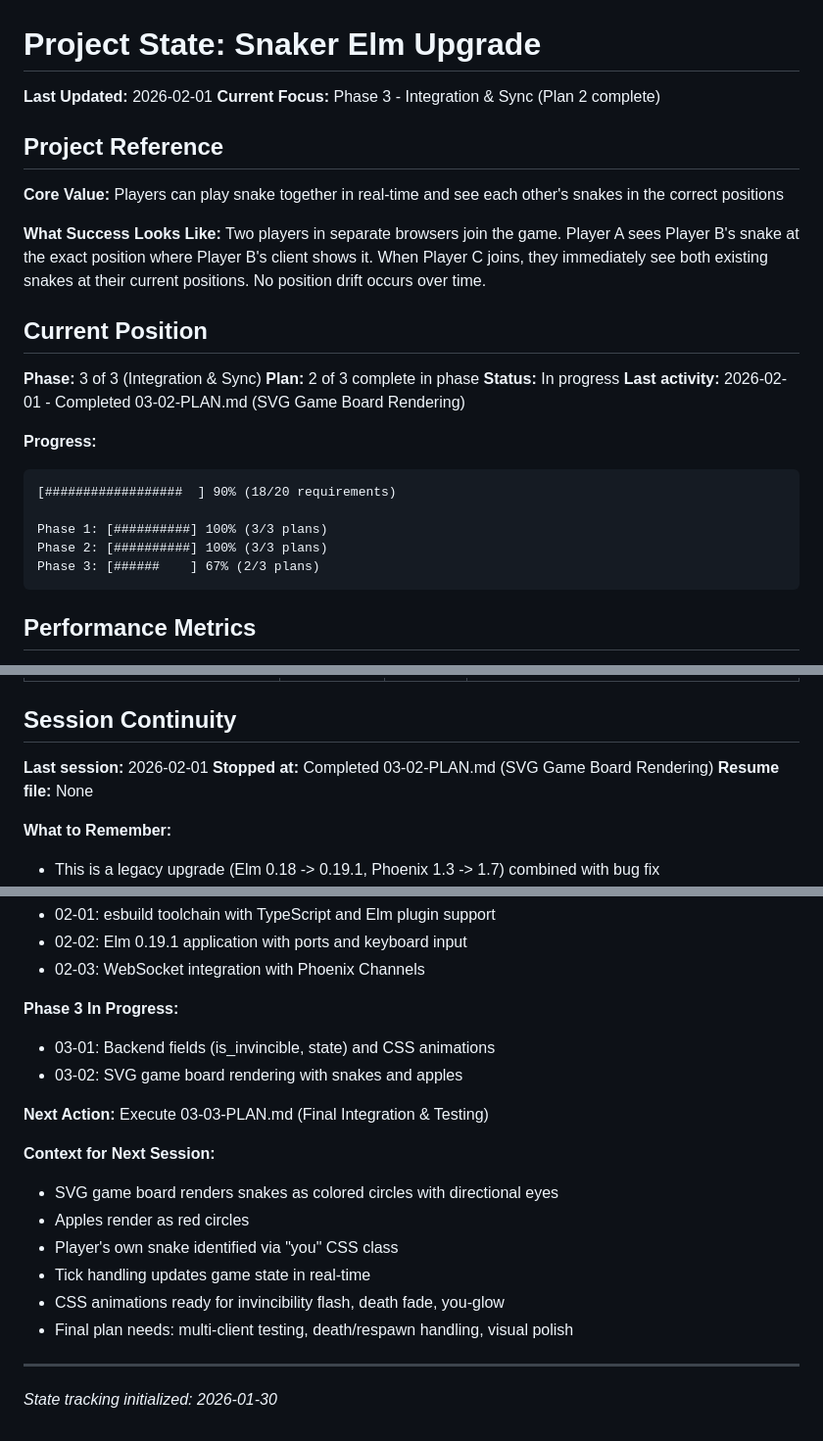
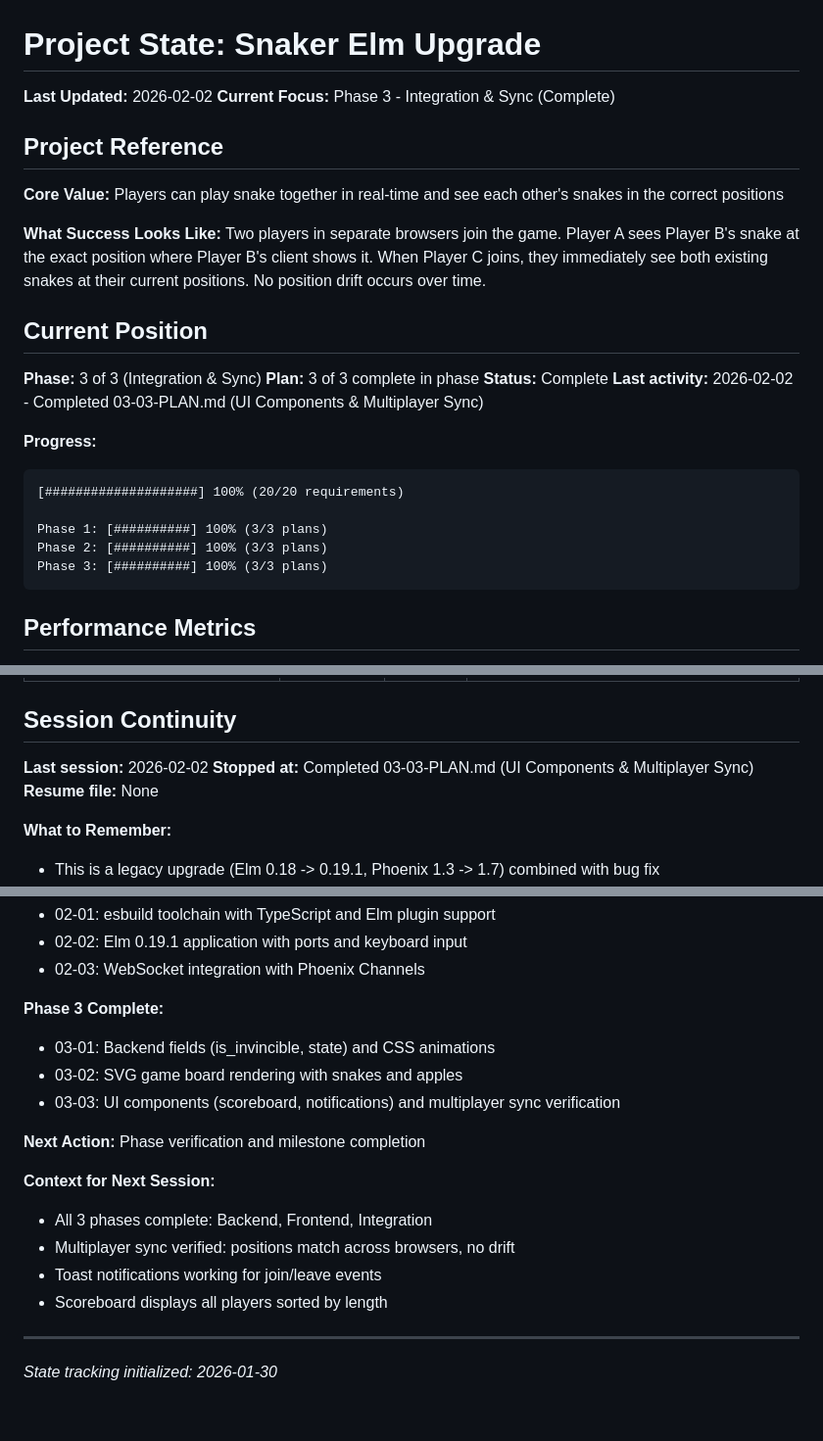
Before and after one commit to JulianLeviston/snaker-elm, a Markdown page: .planning/STATE.md, 3 parts joined by grey strips. Shown at 98% size. Drawn GitHub-style.

Commit message:
docs(03-03): complete UI Components & Multiplayer Sync plan
Co-Authored-By: Claude Opus 4.5 <noreply@anthropic.com>

````diff
--- a/.planning/STATE.md
+++ b/.planning/STATE.md
@@ -1,7 +1,7 @@
 # Project State: Snaker Elm Upgrade
 
-**Last Updated:** 2026-02-01
-**Current Focus:** Phase 3 - Integration & Sync (Plan 2 complete)
+**Last Updated:** 2026-02-02
+**Current Focus:** Phase 3 - Integration & Sync (Complete)
 
 ## Project Reference
 
@@ -13,17 +13,17 @@ Two players in separate browsers join the game. Player A sees Player B's snake a
 ## Current Position
 
 **Phase:** 3 of 3 (Integration & Sync)
-**Plan:** 2 of 3 complete in phase
-**Status:** In progress
-**Last activity:** 2026-02-01 - Completed 03-02-PLAN.md (SVG Game Board Rendering)
+**Plan:** 3 of 3 complete in phase
+**Status:** Complete
+**Last activity:** 2026-02-02 - Completed 03-03-PLAN.md (UI Components & Multiplayer Sync)
 
 **Progress:**
 ```
-[##################  ] 90% (18/20 requirements)
+[####################] 100% (20/20 requirements)
 
 Phase 1: [##########] 100% (3/3 plans)
 Phase 2: [##########] 100% (3/3 plans)
-Phase 3: [######    ] 67% (2/3 plans)
+Phase 3: [##########] 100% (3/3 plans)
 ```
 
 ## Performance Metrics
@@ -93,8 +94,8 @@ Phase 3: [######    ] 67% (2/3 plans)
 
 ## Session Continuity
 
-**Last session:** 2026-02-01
-**Stopped at:** Completed 03-02-PLAN.md (SVG Game Board Rendering)
+**Last session:** 2026-02-02
+**Stopped at:** Completed 03-03-PLAN.md (UI Components & Multiplayer Sync)
 **Resume file:** None
 
 **What to Remember:**
@@ -117,20 +118,19 @@ Phase 3: [######    ] 67% (2/3 plans)
 - 02-02: Elm 0.19.1 application with ports and keyboard input
 - 02-03: WebSocket integration with Phoenix Channels
 
-**Phase 3 In Progress:**
+**Phase 3 Complete:**
 - 03-01: Backend fields (is_invincible, state) and CSS animations
 - 03-02: SVG game board rendering with snakes and apples
+- 03-03: UI components (scoreboard, notifications) and multiplayer sync verification
 
 **Next Action:**
-Execute 03-03-PLAN.md (Final Integration & Testing)
+Phase verification and milestone completion
 
 **Context for Next Session:**
-- SVG game board renders snakes as colored circles with directional eyes
-- Apples render as red circles
-- Player's own snake identified via "you" CSS class
-- Tick handling updates game state in real-time
-- CSS animations ready for invincibility flash, death fade, you-glow
-- Final plan needs: multi-client testing, death/respawn handling, visual polish
+- All 3 phases complete: Backend, Frontend, Integration
+- Multiplayer sync verified: positions match across browsers, no drift
+- Toast notifications working for join/leave events
+- Scoreboard displays all players sorted by length
 
 ---
 
````
Also changed, not shown: other parts of .planning/STATE.md (+1 -0 lines), 1 other file.
